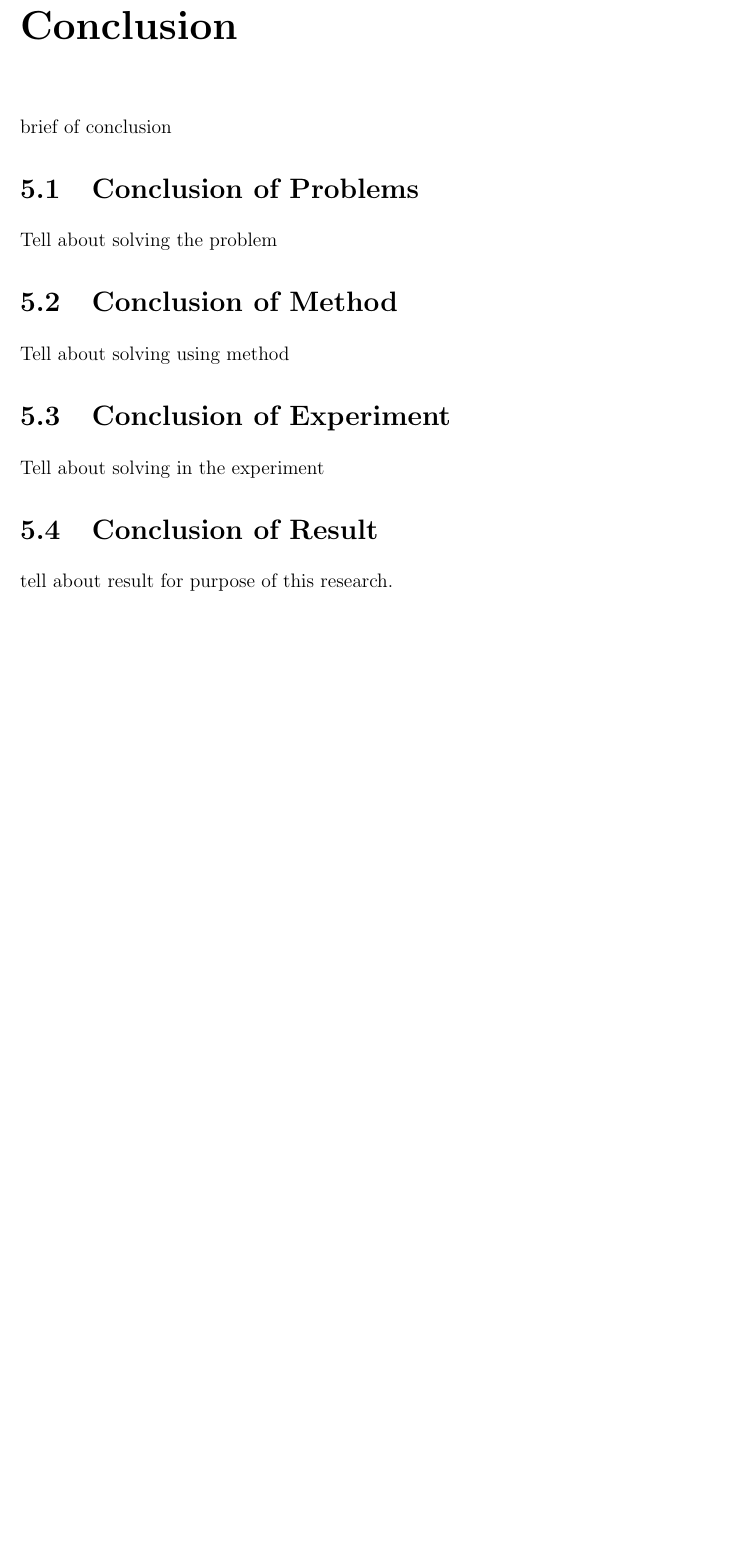
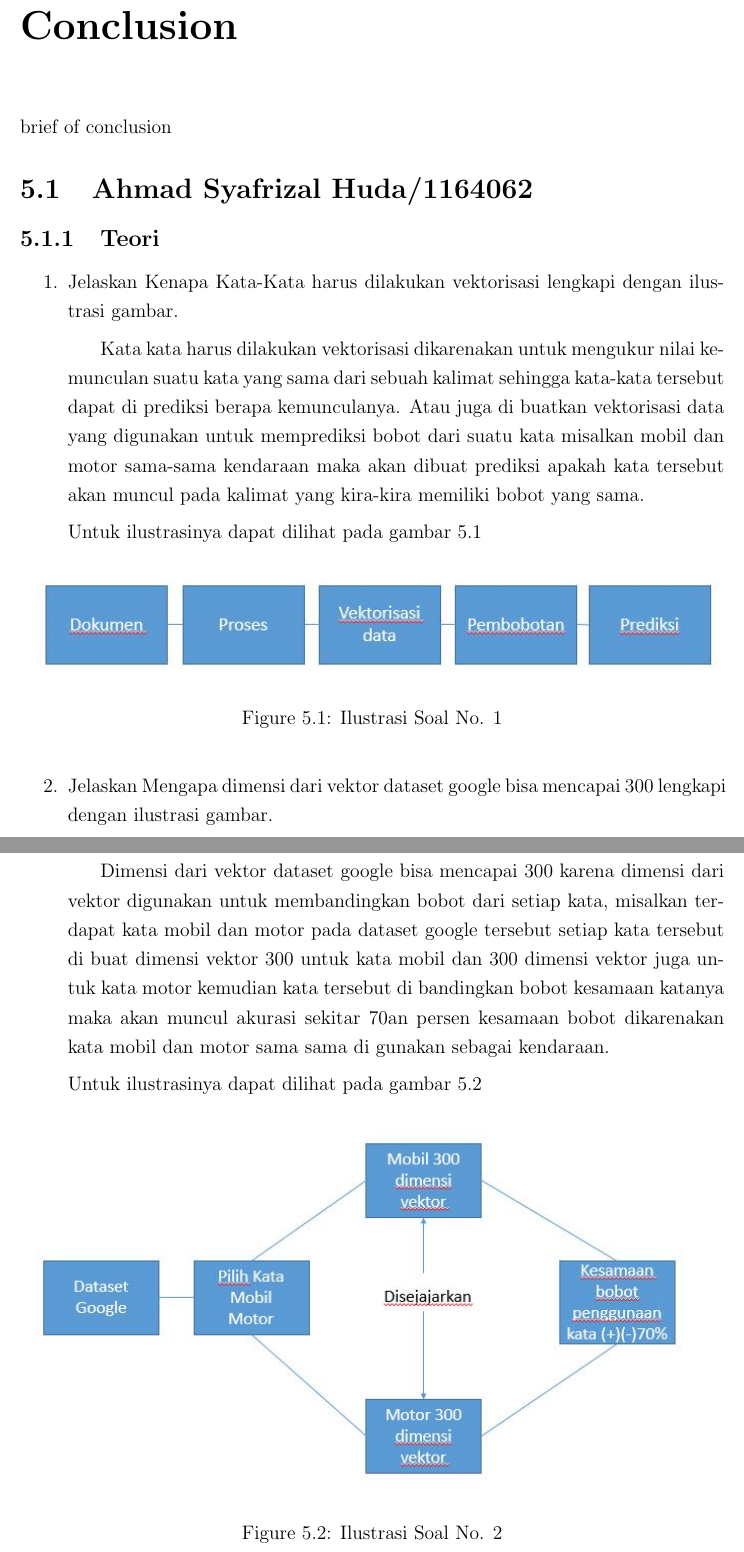
Before and after one commit to tomyprawoto/praktikum_AI, a LaTeX thesis (main.tex, which reads section/chapter5.tex): part of page 139 of 154 before the commit and two parts of pages 139 and 140 of 157 after it, the two joined at a grey line, cut so that both start at the same text, the shorter picture padded with empty space. Compiled offline with pdfLaTeX.

Commit message:
Chapter 5 Hari 1

```diff
--- a/section/chapter5.tex
+++ b/section/chapter5.tex
@@ -1,5 +1,23 @@
 \chapter{Conclusion}
 brief of conclusion
 
-\section{Conclusion of Problems}
-Tell about solving the problem
+\section{Ahmad Syafrizal Huda/1164062}
+\subsection{Teori}
+\begin{enumerate}
+\item Jelaskan Kenapa Kata-Kata harus dilakukan vektorisasi lengkapi dengan ilustrasi gambar.
+\subitem Kata kata harus dilakukan vektorisasi dikarenakan untuk mengukur nilai kemunculan suatu kata yang sama dari sebuah kalimat sehingga kata-kata tersebut dapat di prediksi berapa kemunculanya. Atau juga di buatkan vektorisasi data yang digunakan untuk memprediksi bobot dari suatu kata misalkan mobil dan motor sama-sama kendaraan maka akan dibuat prediksi apakah kata tersebut akan muncul pada kalimat yang kira-kira memiliki bobot yang sama.
+\par Untuk ilustrasinya dapat dilihat pada gambar \ref{c5_1}
+\begin{figure}[ht]
+	\centerline{\includegraphics[width=1\textwidth]{figures/huda/chapter5/1.JPG}}
+	\caption{Ilustrasi Soal No. 1}
+	\label{c5_1}
+\end{figure}
+\item Jelaskan Mengapa dimensi dari vektor dataset google bisa mencapai 300 lengkapi dengan ilustrasi gambar.
+\subitem Dimensi dari vektor dataset google bisa mencapai 300 karena dimensi dari vektor digunakan untuk membandingkan bobot dari setiap kata, misalkan terdapat kata mobil dan motor pada dataset google tersebut setiap kata tersebut di buat dimensi vektor 300 untuk kata mobil dan 300 dimensi vektor juga untuk kata motor kemudian kata tersebut di bandingkan bobot kesamaan katanya maka akan muncul akurasi sekitar 70an persen kesamaan bobot dikarenakan kata mobil dan motor sama sama di gunakan sebagai kendaraan.
+\par Untuk ilustrasinya dapat dilihat pada gambar \ref{c5_2}
+\begin{figure}[ht]
+	\centerline{\includegraphics[width=1\textwidth]{figures/huda/chapter5/2.JPG}}
+	\caption{Ilustrasi Soal No. 2}
+	\label{c5_2}
+\end{figure}
+\item Jelaskan Konsep vektorisasi untuk kata . dilengkapi dengan ilustrasi atau gambar.
@@ -6,9 +56,2 @@ Tell about solving the problem
 
-\section{Conclusion of Method}
-Tell about solving using method
-
-\section{Conclusion of Experiment}
-Tell about solving in the experiment
-
-\section{Conclusion of Result}
-tell about result for purpose of this research.
+\subsection{Praktek Program}
```
Also changed, not shown: figures/huda/chapter5/1.JPG (added), figures/huda/chapter5/2.JPG (added), figures/huda/chapter5/3.JPG (added), figures/huda/chapter5/4.JPG (added), figures/huda/chapter5/5.JPG (added), figures/huda/chapter5/6.JPG (added), main.pdf, section/chapter5.tex (32 more changed lines).
